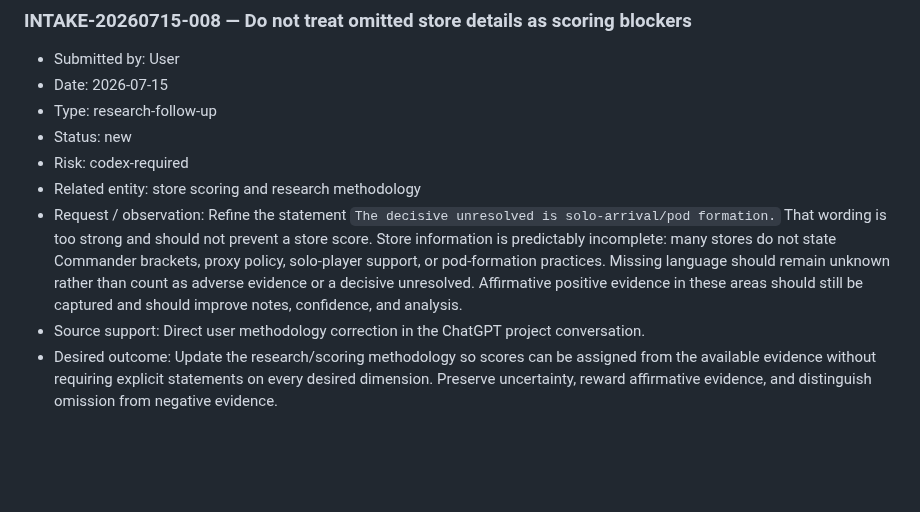
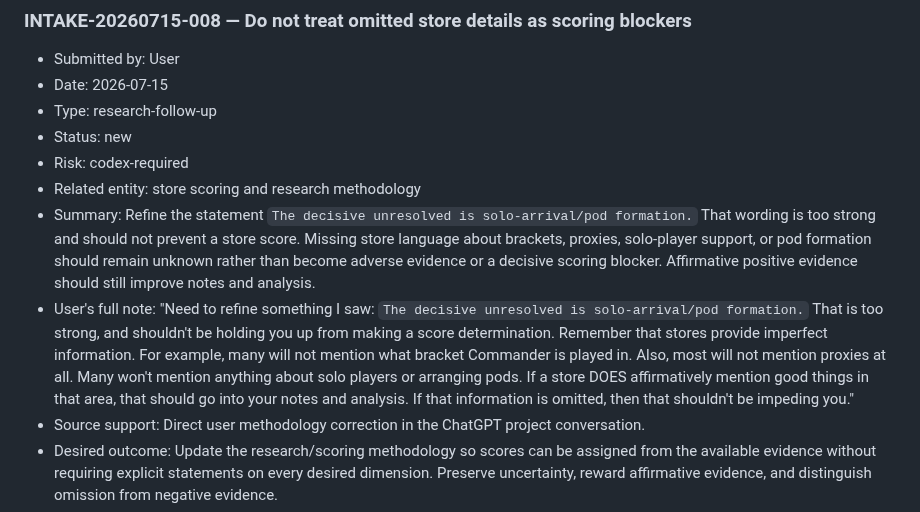
Before and after one commit to metavirus/mtg-events-chatgpt, a Markdown page: docs/ASYNC_INTAKE.md, the part around the change. Rendered like a GitHub page; blank space fills up the shorter version.

Commit message:
Preserve full user scoring-methodology note

```diff
--- a/docs/ASYNC_INTAKE.md
+++ b/docs/ASYNC_INTAKE.md
@@ -33,7 +33,8 @@ changes.
 - Status: new
 - Risk: codex-required
 - Related entity: store scoring and research methodology
-- Request / observation: Refine the statement `The decisive unresolved is solo-arrival/pod formation.` That wording is too strong and should not prevent a store score. Store information is predictably incomplete: many stores do not state Commander brackets, proxy policy, solo-player support, or pod-formation practices. Missing language should remain unknown rather than count as adverse evidence or a decisive unresolved. Affirmative positive evidence in these areas should still be captured and should improve notes, confidence, and analysis.
+- Summary: Refine the statement `The decisive unresolved is solo-arrival/pod formation.` That wording is too strong and should not prevent a store score. Missing store language about brackets, proxies, solo-player support, or pod formation should remain unknown rather than become adverse evidence or a decisive scoring blocker. Affirmative positive evidence should still improve notes and analysis.
+- User's full note: "Need to refine something I saw: `The decisive unresolved is solo-arrival/pod formation.` That is too strong, and shouldn't be holding you up from making a score determination. Remember that stores provide imperfect information. For example, many will not mention what bracket Commander is played in. Also, most will not mention proxies at all. Many won't mention anything about solo players or arranging pods. If a store DOES affirmatively mention good things in that area, that should go into your notes and analysis. If that information is omitted, then that shouldn't be impeding you."
 - Source support: Direct user methodology correction in the ChatGPT project conversation.
 - Desired outcome: Update the research/scoring methodology so scores can be assigned from the available evidence without requiring explicit statements on every desired dimension. Preserve uncertainty, reward affirmative evidence, and distinguish omission from negative evidence.
 - Suggested next step: Codex should locate the quoted or equivalent wording, revise the applicable methodology and scoring guidance, and review existing records for places where missing solo-arrival, bracket, or proxy information was treated as a blocker or implicit negative.
```
